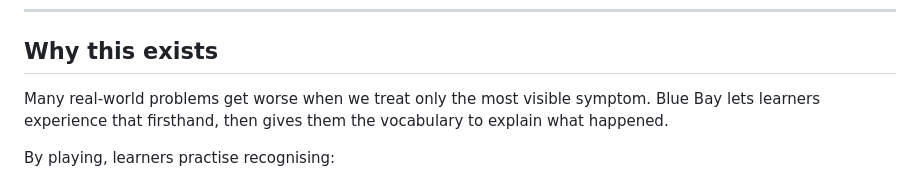
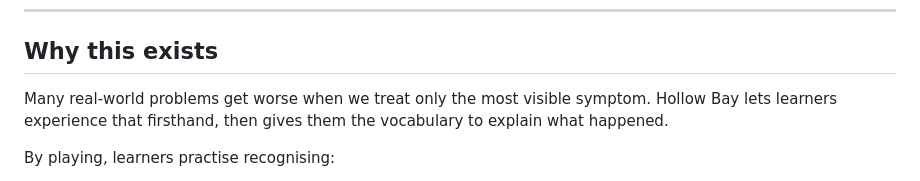
Before and after one commit to pgonzaleze/REM_221_Systems_surprises_simulation, a Markdown page: README.md, the part around the change. GitHub-like rendering.

```diff
--- a/README.md
+++ b/README.md
@@ -25,7 +25,7 @@ Your decisions have delayed effects, feedback loops and unintended consequences,
 
 ## Why this exists
 
-Many real-world problems get worse when we treat only the most visible symptom. Blue Bay lets learners experience that firsthand, then gives them the vocabulary to explain what happened.
+Many real-world problems get worse when we treat only the most visible symptom. Hollow Bay lets learners experience that firsthand, then gives them the vocabulary to explain what happened.
 
 By playing, learners practise recognising:
 
```
